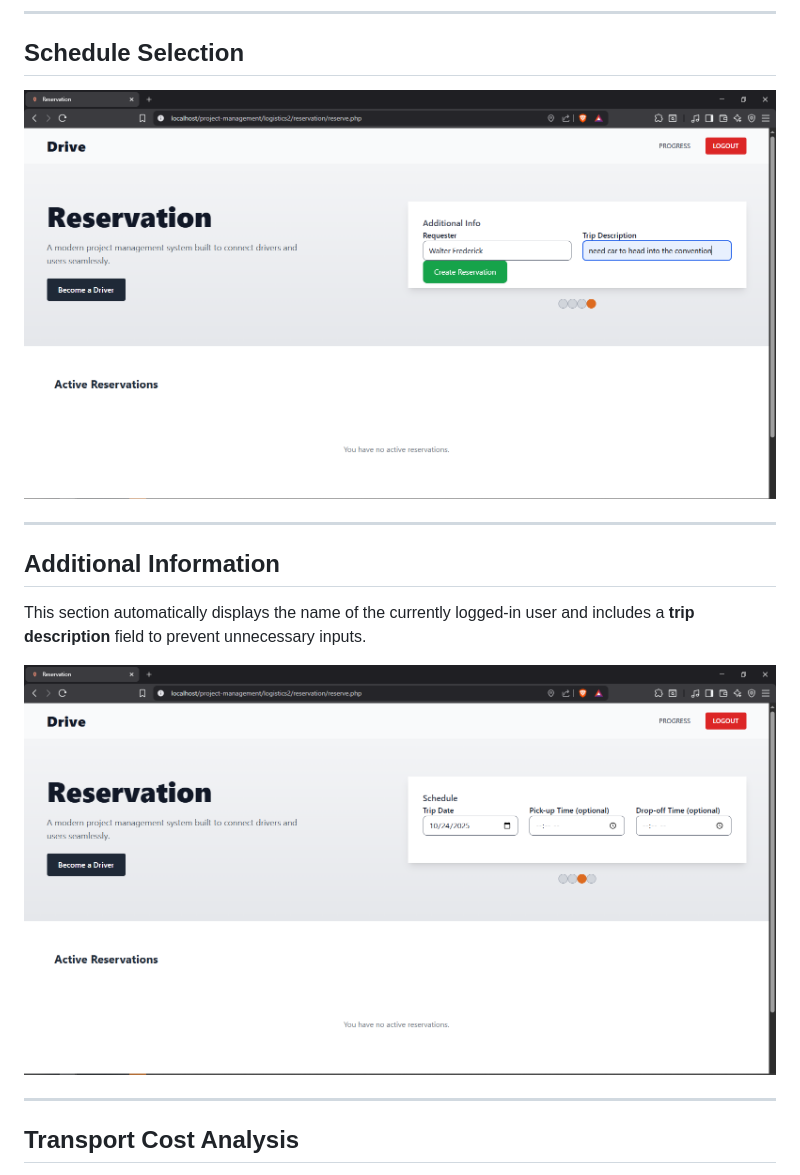
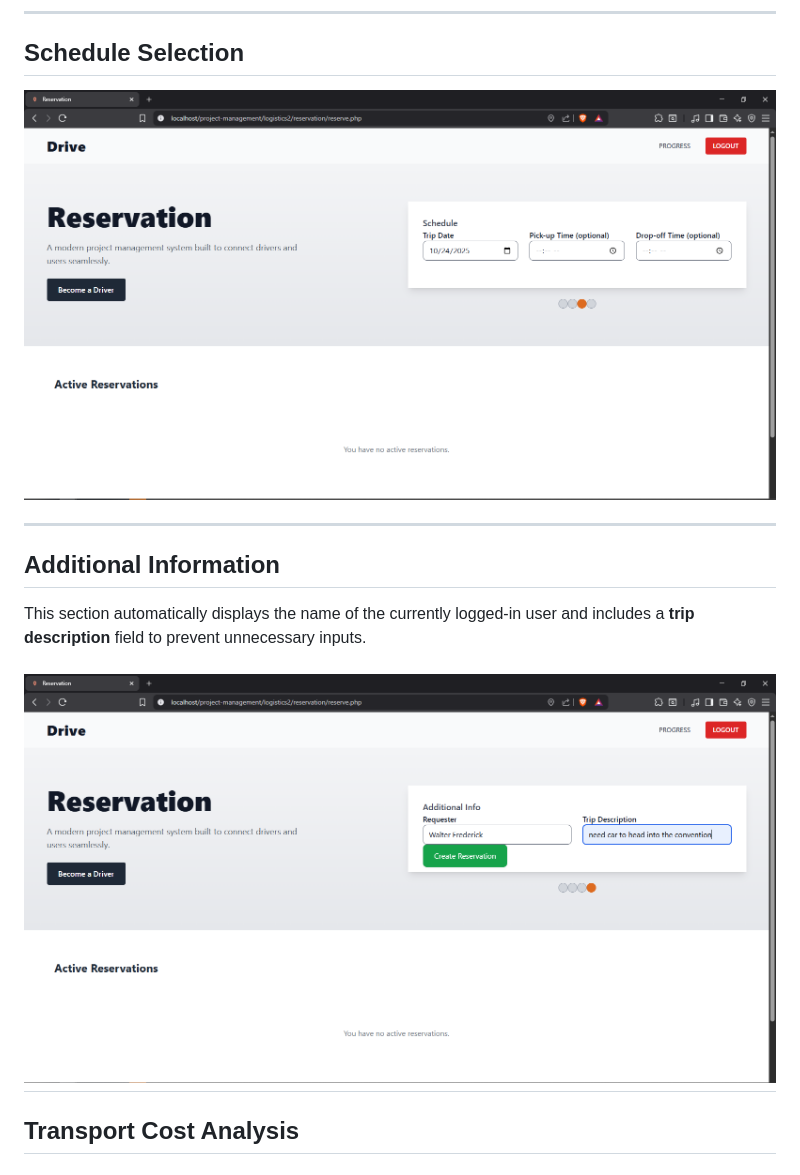
Before and after one commit to euonoia/project-management, a Markdown page: README.MD, the part around the change. Drawn GitHub-style.

Commit message:
Swap schedule and additional info images
Swapped images in the Schedule Selection and Additional Information sections.

```diff
--- a/README.MD
+++ b/README.MD
@@ -57,7 +57,7 @@ Vehicle selection is automatically determined based on the availability and regi
 
 ## Schedule Selection
 
-![Schedule](docs/images/image-9.png)
+![Additional Info](docs/images/image-10.png)
 
 ---
 
@@ -65,8 +65,8 @@ Vehicle selection is automatically determined based on the availability and regi
 
 This section automatically displays the name of the currently logged-in user and includes a **trip description** field to prevent unnecessary inputs.
 
-![Additional Info](docs/images/image-10.png)
 
+![Schedule](docs/images/image-9.png)
 ---
 
 ## Transport Cost Analysis
```
